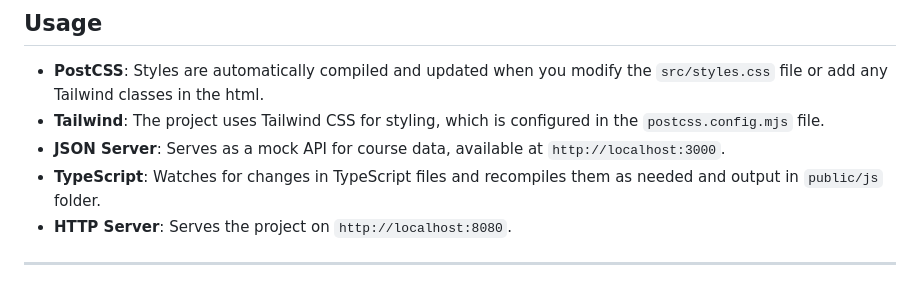
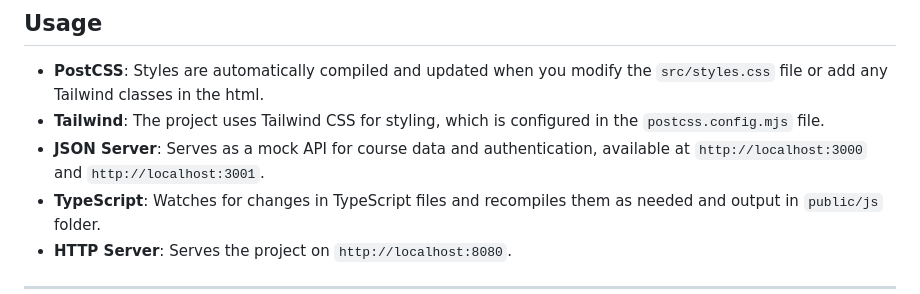
Before and after one commit to Ferenc02/Westcoast-Education, a Markdown page: README.md, the part around the change. GitHub-like rendering.

Commit message:
:memo: Update README.md: clarify JSON Server's role in serving course data and authentication

```diff
--- a/README.md
+++ b/README.md
@@ -68,7 +68,7 @@ To get started with the project, you can follow the steps below:
 
 - **PostCSS**: Styles are automatically compiled and updated when you modify the `src/styles.css` file or add any Tailwind classes in the html.
 - **Tailwind**: The project uses Tailwind CSS for styling, which is configured in the `postcss.config.mjs` file.
-- **JSON Server**: Serves as a mock API for course data, available at `http://localhost:3000`.
+- **JSON Server**: Serves as a mock API for course data and authentication, available at `http://localhost:3000` and `http://localhost:3001`.
 - **TypeScript**: Watches for changes in TypeScript files and recompiles them as needed and output in `public/js` folder.
 - **HTTP Server**: Serves the project on `http://localhost:8080`.
 
```
